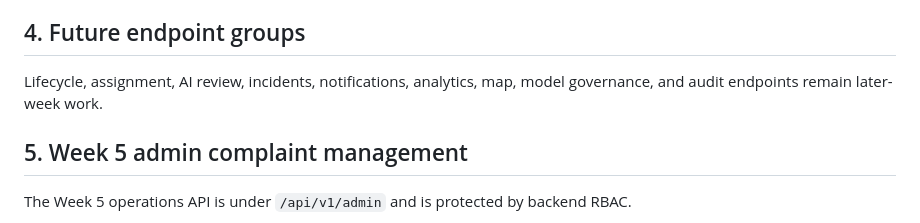
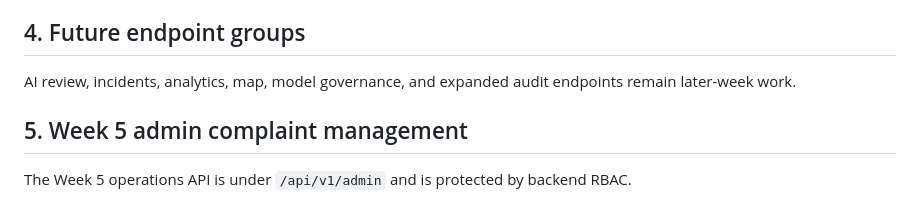
Before and after one commit to rkprateek/GrievX, a Markdown page: docs/api-design.md, the part around the change. Drawn GitHub-style.

Commit message:
docs(week6): remove completed notifications from future endpoints

```diff
--- a/docs/api-design.md
+++ b/docs/api-design.md
@@ -51,7 +51,7 @@ Images are stored in MinIO using generated object keys. The original filename is
 
 ## 4. Future endpoint groups
 
-Lifecycle, assignment, AI review, incidents, notifications, analytics, map, model governance, and audit endpoints remain later-week work.
+AI review, incidents, analytics, map, model governance, and expanded audit endpoints remain later-week work.
 
 
 ## 5. Week 5 admin complaint management
```
